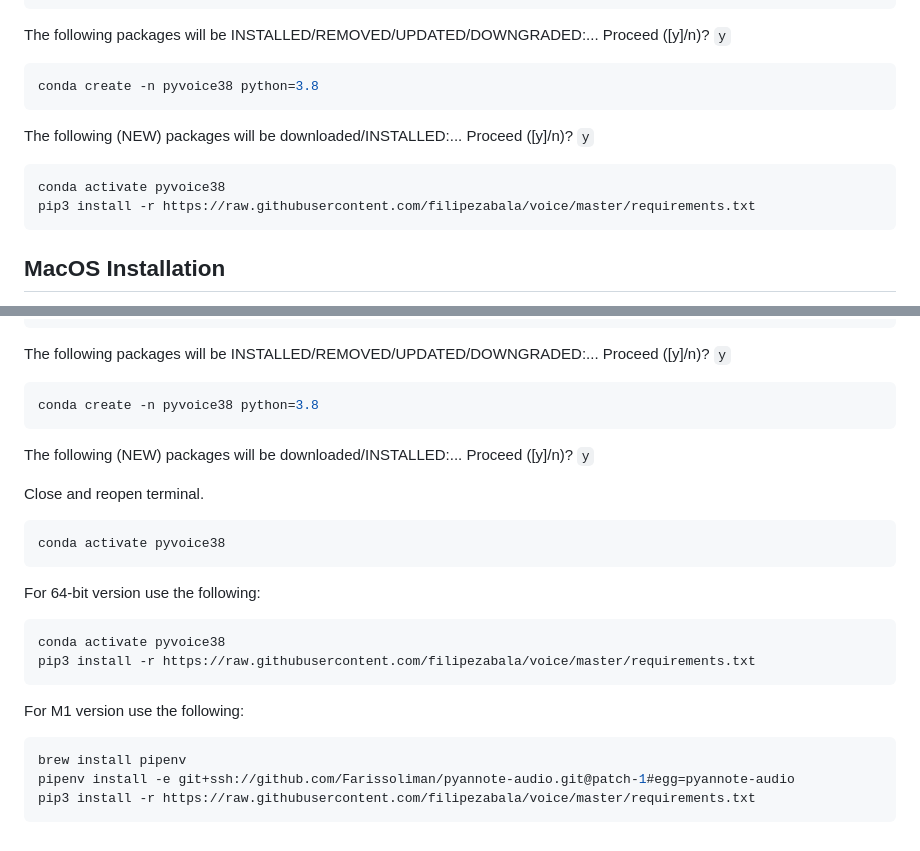
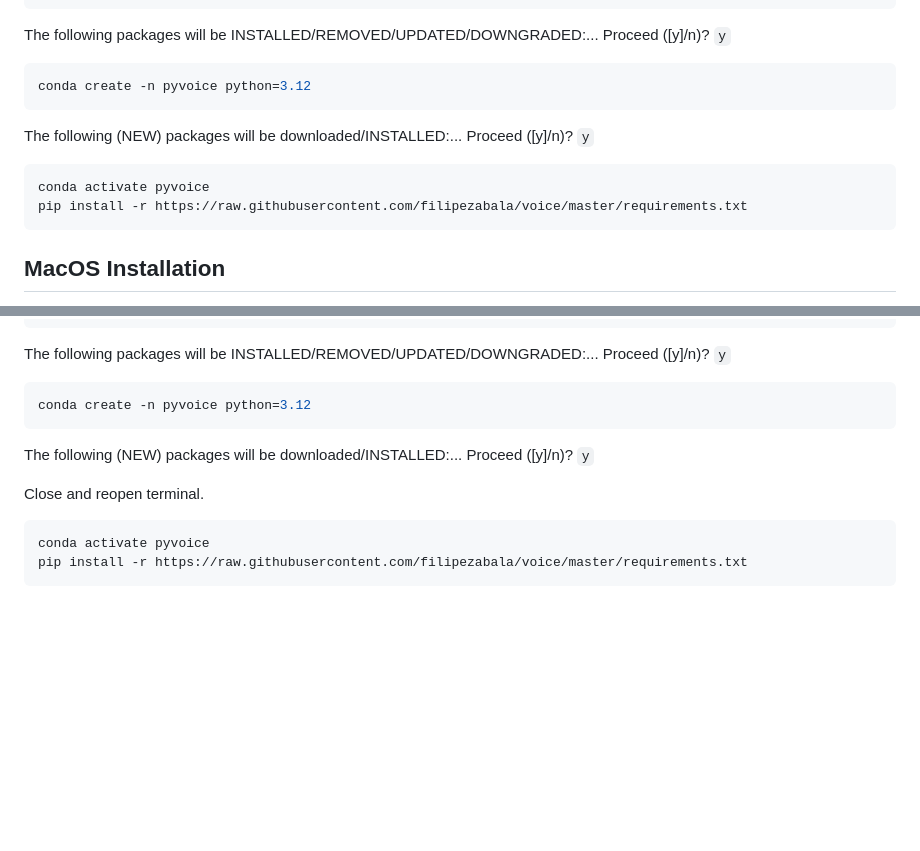
Before and after one commit to filipezabala/voice, a Markdown page: README.md, 2 parts joined by grey strips. GitHub-like rendering; blank space fills up the shorter version.

Commit message:
Update README.md
Updated from Python 3.8 to 3.12.

````diff
--- a/README.md
+++ b/README.md
@@ -156,14 +156,14 @@ conda update -n base -c defaults conda
 The following packages will be INSTALLED/REMOVED/UPDATED/DOWNGRADED:... Proceed ([y]/n)? `y`
 
 ```bash
-conda create -n pyvoice38 python=3.8
+conda create -n pyvoice python=3.12
 ```
 
 The following (NEW) packages will be downloaded/INSTALLED:... Proceed ([y]/n)? `y`
 
 ```bash
-conda activate pyvoice38
-pip3 install -r https://raw.githubusercontent.com/filipezabala/voice/master/requirements.txt
+conda activate pyvoice
+pip install -r https://raw.githubusercontent.com/filipezabala/voice/master/requirements.txt
 ```
 
 
@@ -326,27 +326,13 @@ conda update -n base -c defaults conda
 The following packages will be INSTALLED/REMOVED/UPDATED/DOWNGRADED:... Proceed ([y]/n)? `y`
 
 ```bash
-conda create -n pyvoice38 python=3.8
+conda create -n pyvoice python=3.12
 ```
 The following (NEW) packages will be downloaded/INSTALLED:... Proceed ([y]/n)? `y`
 
 Close and reopen terminal.
 
 ```bash
-conda activate pyvoice38
+conda activate pyvoice
+pip install -r https://raw.githubusercontent.com/filipezabala/voice/master/requirements.txt
 ```
-
-For 64-bit version use the following:
-
-```bash
-conda activate pyvoice38
-pip3 install -r https://raw.githubusercontent.com/filipezabala/voice/master/requirements.txt
-```
-
-For M1 version use the following:
-
-```bash
-brew install pipenv
-pipenv install -e git+ssh://github.com/Farissoliman/pyannote-audio.git@patch-1#egg=pyannote-audio
-pip3 install -r https://raw.githubusercontent.com/filipezabala/voice/master/requirements.txt
-```
````
